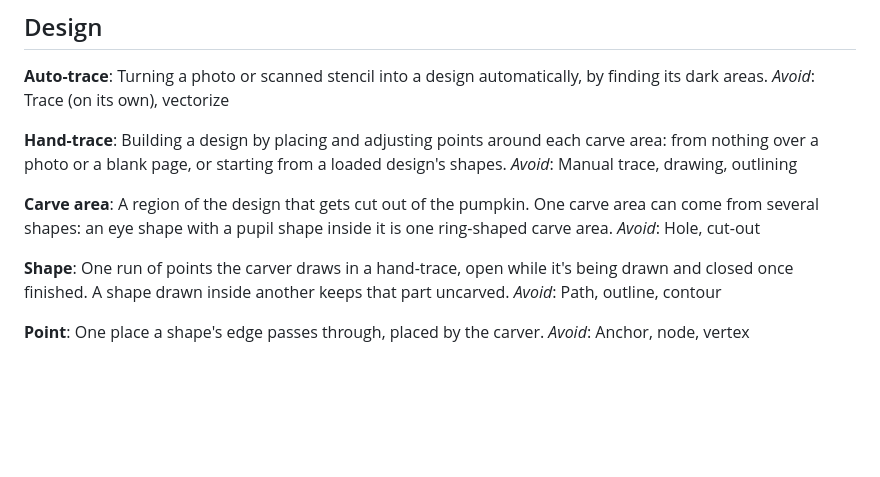
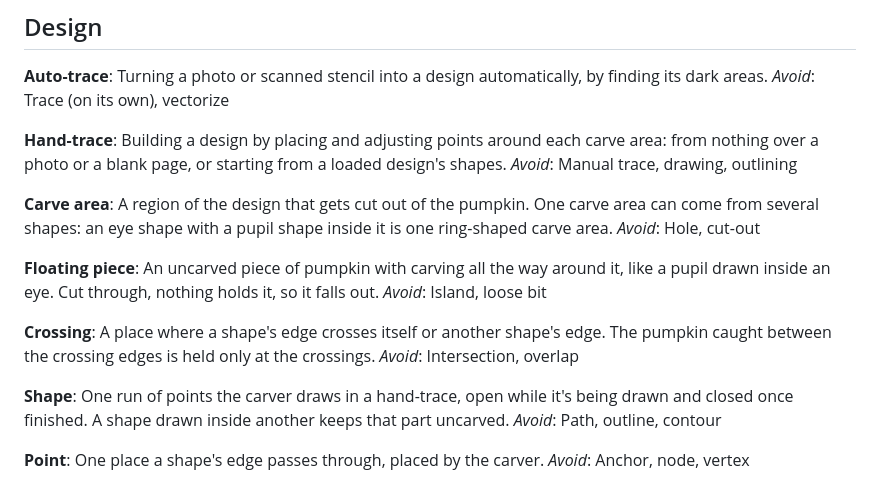
Before and after one commit to Carigon/pumpkin-carving-template, a Markdown page: GLOSSARY.md, the part around the change. GitHub-like rendering; blank space fills up the shorter version.

Commit message:
Name floating pieces and crossings (#23)
Co-Authored-By: Claude Opus 5.5 <noreply@anthropic.com>

```diff
--- a/GLOSSARY.md
+++ b/GLOSSARY.md
@@ -47,6 +47,14 @@ _Avoid_: Manual trace, drawing, outlining
 **Carve area**:
 A region of the design that gets cut out of the pumpkin. One carve area can come from several shapes: an eye shape with a pupil shape inside it is one ring-shaped carve area.
 _Avoid_: Hole, cut-out
+
+**Floating piece**:
+An uncarved piece of pumpkin with carving all the way around it, like a pupil drawn inside an eye. Cut through, nothing holds it, so it falls out.
+_Avoid_: Island, loose bit
+
+**Crossing**:
+A place where a shape's edge crosses itself or another shape's edge. The pumpkin caught between the crossing edges is held only at the crossings.
+_Avoid_: Intersection, overlap
 
 **Shape**:
 One run of points the carver draws in a hand-trace, open while it's being drawn and closed once finished. A shape drawn inside another keeps that part uncarved.
```
